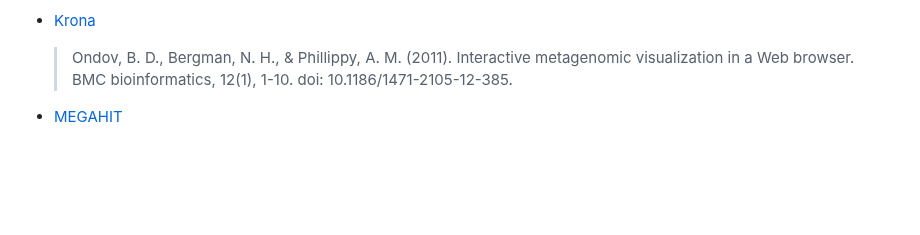
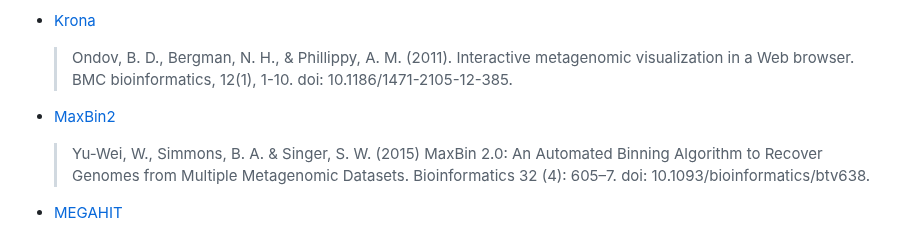
Before and after one commit to nf-core/mag, a Markdown page: CITATIONS.md, the part around the change. Rendered like a GitHub page; blank space fills up the shorter version.

Commit message:
README, Changelog, Citations, Update workflow diagram

```diff
--- a/CITATIONS.md
+++ b/CITATIONS.md
@@ -43,6 +43,9 @@
 
 * [Krona](https://doi.org/10.1186/1471-2105-12-385)
     > Ondov, B. D., Bergman, N. H., & Phillippy, A. M. (2011). Interactive metagenomic visualization in a Web browser. BMC bioinformatics, 12(1), 1-10. doi: 10.1186/1471-2105-12-385.
+
+* [MaxBin2](https://doi.org/10.1093/bioinformatics/btv638)
+    > Yu-Wei, W., Simmons, B. A. & Singer, S. W. (2015) MaxBin 2.0: An Automated Binning Algorithm to Recover Genomes from Multiple Metagenomic Datasets. Bioinformatics  32 (4): 605–7. doi: 10.1093/bioinformatics/btv638.
 
 * [MEGAHIT](https://doi.org/10.1016/j.ymeth.2016.02.020)
     > Li, D., Luo, R., Liu, C. M., Leung, C. M., Ting, H. F., Sadakane, K., ... & Lam, T. W. (2016). MEGAHIT v1. 0: a fast and scalable metagenome assembler driven by advanced methodologies and community practices. Methods, 102, 3-11. doi: 10.1016/j.ymeth.2016.02.020.
```
Also changed, not shown: CHANGELOG.md (+2 -0 lines), README.md (+1 -1 lines), docs/images/mag_workflow.png, 1 other file.
